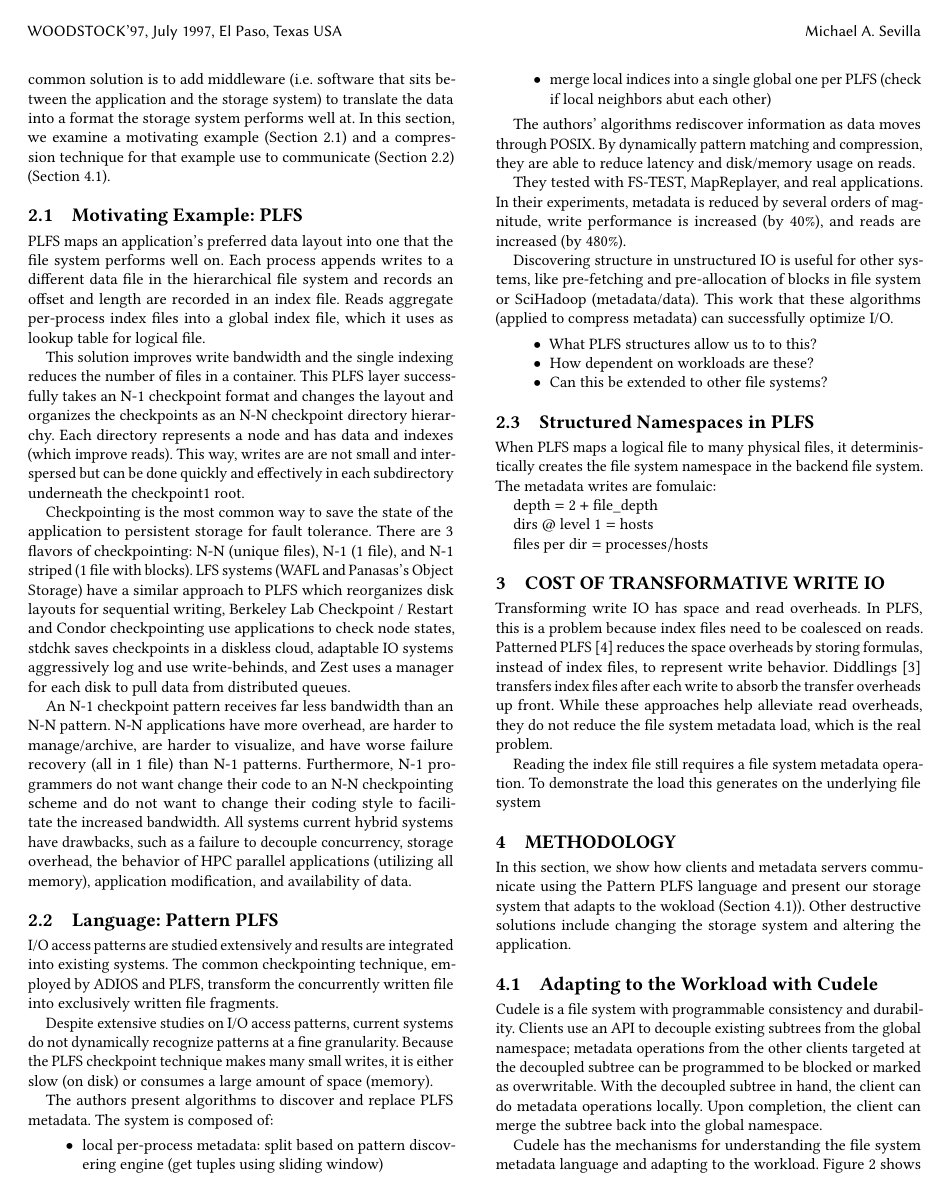
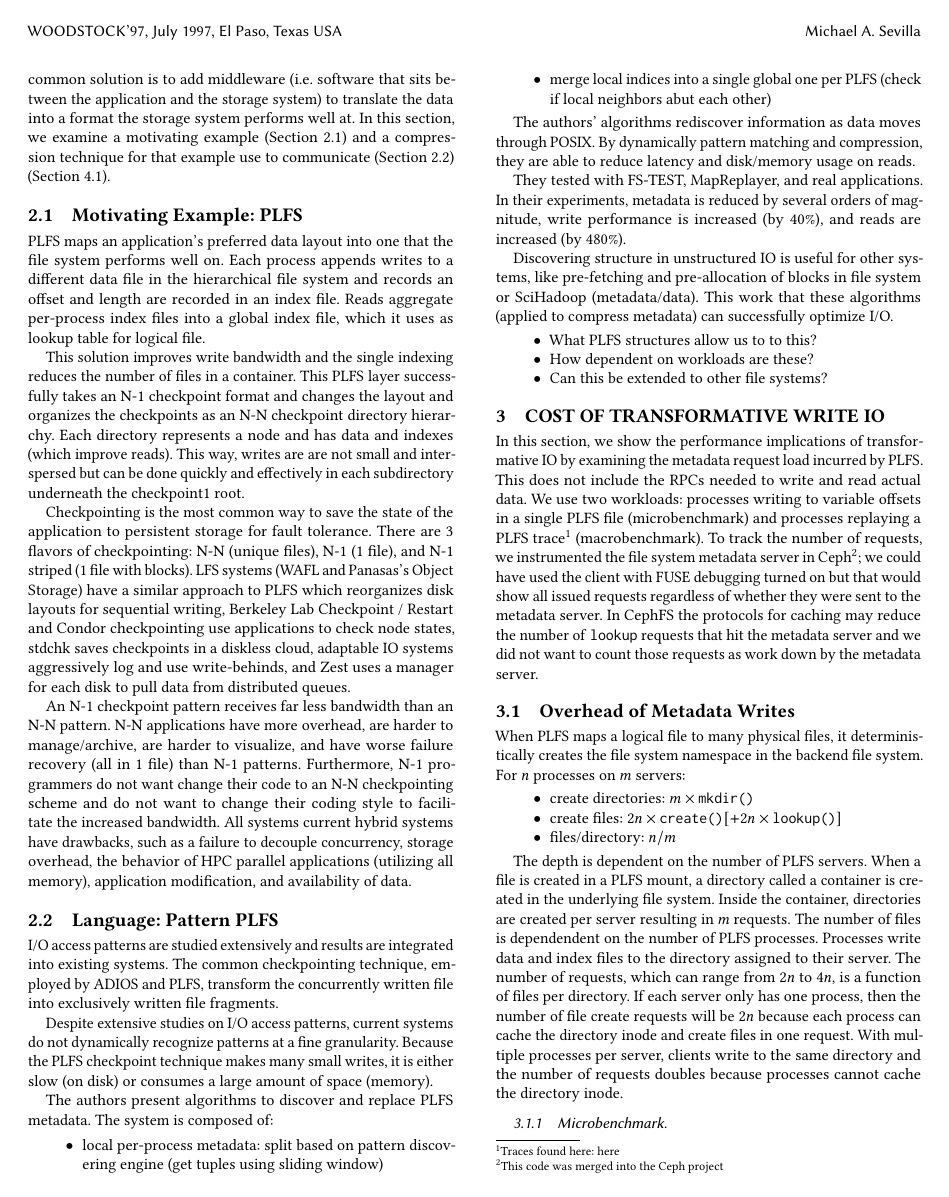
Before and after one commit to michaelsevilla/paulocto-popper, a LaTeX paper (paper/paper.tex, which reads paper/sections/2_related_work.tex, paper/sections/3_problem.tex): page 2 of 4. Compiled offline with pdfLaTeX.

Commit message:
paper: structure problem section
Signed-off-by: Michael Sevilla <mikesevilla3@gmail.com>

```diff
--- a/paper/sections/2_related_work.tex
+++ b/paper/sections/2_related_work.tex
@@ -117,16 +117,3 @@ can successfully optimize I/O.
   \item Can this be extended to other file systems?
 
 \end{itemize}
-
-\subsection{Structured Namespaces in PLFS}
-
-% How does PLFS create namespaces
-When PLFS maps a logical file to many physical files, it deterministically
-creates the file system namespace in the backend file system. The metadata
-writes are fomulaic:
-
-\(\text{depth} = 2 + \text{file\_depth}\)
-
-\(\text{dirs @ level 1} = \text{hosts}\)
-
-\(\text{files per dir} = \text{processes}/\text{hosts} \)
--- a/paper/sections/3_problem.tex
+++ b/paper/sections/3_problem.tex
@@ -1,13 +1,56 @@
 \section{Cost of Transformative Write IO}
 
-Transforming write IO has space and read overheads. In PLFS, this is a problem
-because index files need to be coalesced on reads.  Patterned
+In this section, we show the performance implications of transformative IO by
+examining the metadata request load incurred by PLFS. This does not include the
+RPCs needed to write and read actual data. We use two workloads: processes
+writing to variable offsets in a single PLFS file (microbenchmark) and
+processes replaying a PLFS trace\footnote{Traces found here:
+\href{https://web.archive.org/web/20140419194914/http://institutes.lanl.gov/plfs/maps/}{here}}
+(macrobenchmark). To track the number of requests, we instrumented the file
+system metadata server in Ceph\footnote{This code was merged into the Ceph
+project}; we could have used the client with FUSE debugging turned on but that
+would show all issued requests regardless of whether they were sent to the
+metadata server. In CephFS the protocols for caching may reduce the number of
+\texttt{lookup} requests that hit the metadata server and we did not want to
+count those requests as work down by the metadata server.
+
+\subsection{Overhead of Metadata Writes}
+When PLFS maps a logical file to many physical files, it deterministically
+creates the file system namespace in the backend file system.  For \(n\)
+processes on \(m\) servers:
+
+\begin{itemize}
+  \item create directories: \(m \times \texttt{mkdir()}\)
+  \item create files: \(2n \times \texttt{create()} [+ 2n \times \texttt{lookup()}]\)
+  \item files/directory: \(n/m\)
+\end{itemize}
+
+% How does PLFS create namespaces
+The depth is dependent on the number of PLFS servers. When a file is created in
+a PLFS mount, a directory called a container is created in the underlying file
+system. Inside the container, directories are created per server resulting in
+\(m\) requests. The number of files is dependendent on the number of PLFS
+processes. Processes write data and index files to the directory assigned to
+their server. The number of requests, which can range from \(2n\) to \(4n\), is
+a function of files per directory.  If each server only has one process, then
+the number of file create requests will be \(2n\) because each process can
+cache the directory inode and create files in one request. With multiple
+processes per server, clients write to the same directory and the number of
+requests doubles because processes cannot cache the directory inode.
+
+\subsubsection{Microbenchmark}
+\subsubsection{Macrobenchmark}
+
+\subsection{Overhead of Reads}
+
+% How does PLFS read the namespace
+Transforming write IO in this way has space and read overheads. In PLFS, this
+is a problem because index files need to be coalesced on reads.  Patterned
 PLFS~\cite{he:hpdc13-plfs-patterns} reduces the space overheads by storing
 formulas, instead of index files, to represent write behavior. Diddlings
 ~\cite{grider:pc17-diddlings} transfers index files after each write to absorb
 the transfer overheads up front. While these approaches help alleviate read
 overheads, they do not reduce the file system metadata load, which is the real
-problem.
+problem. Reading the index file still requires a file system metadata
+operation.
 
-Reading the index file still requires a file system metadata operation. To
-demonstrate the load this generates on the underlying file system
```
Also changed, not shown: paper/paper.pdf, paper/sections/3_problem.tex (6 more changed lines).
